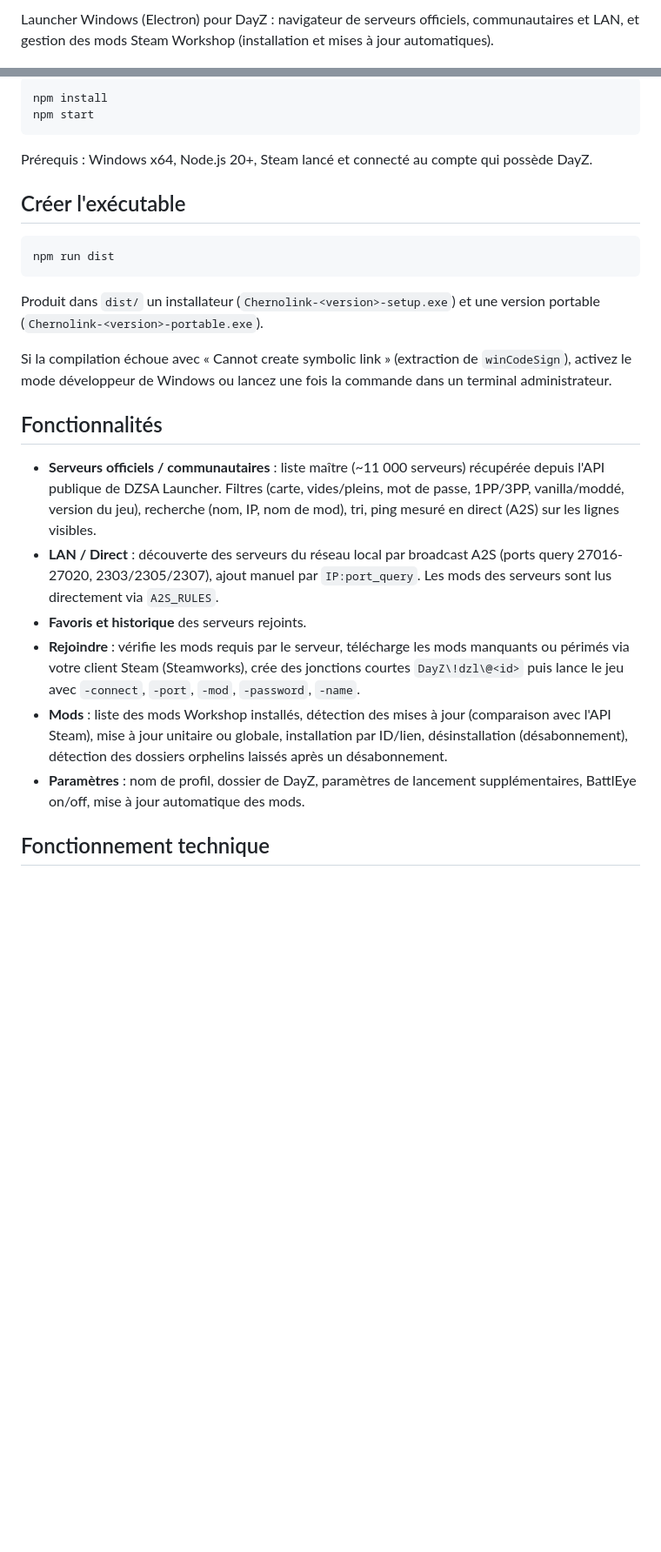
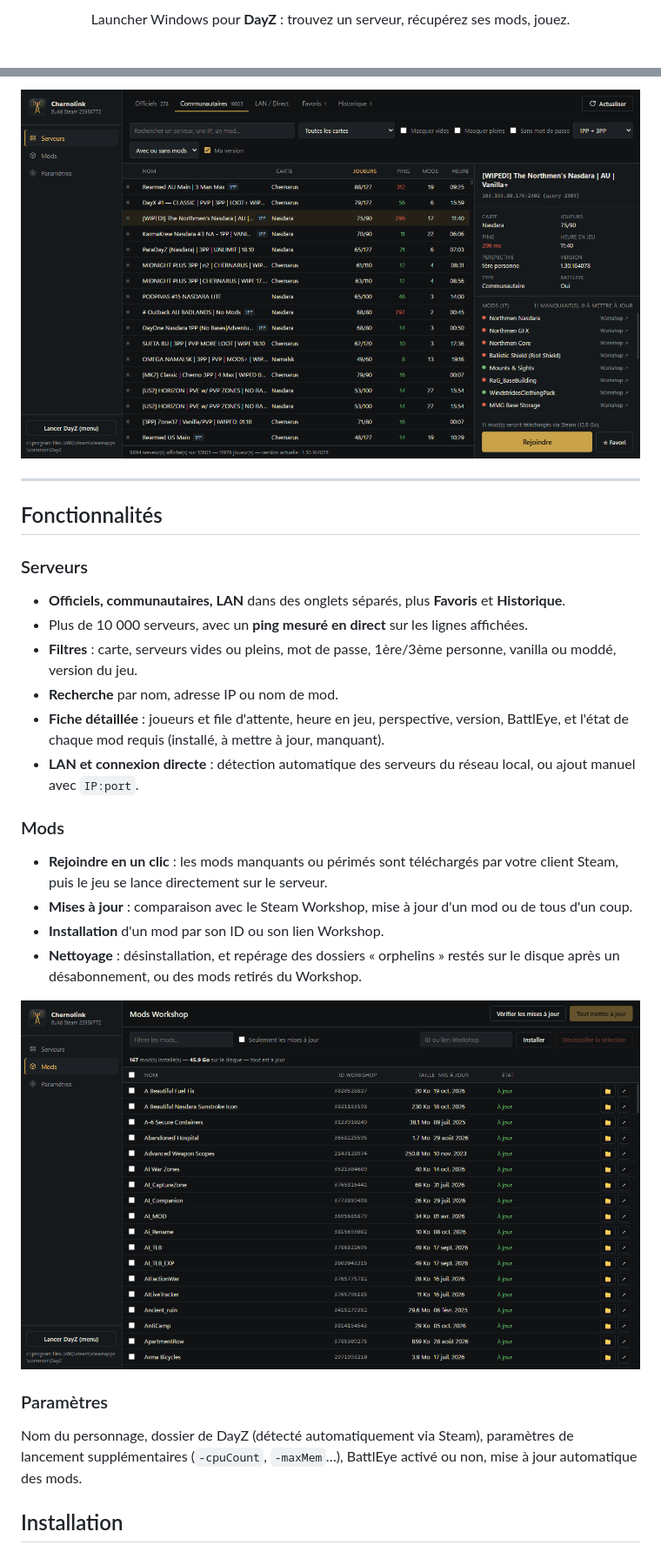
Before and after one commit to LaurentJack/Chernolink, a Markdown page: README.md, 2 parts joined by grey strips. Shown at 87% size. Drawn GitHub-style; pictures changed too: docs/mods.png (added), docs/serveurs.png (added); blank space fills up the shorter version.

````diff
--- a/README.md
+++ b/README.md
@@ -4,3 +6,5 @@
 
-Launcher Windows (Electron) pour DayZ : navigateur de serveurs officiels, communautaires et LAN, et gestion des mods Steam Workshop (installation et mises à jour automatiques).
+<p align="center">
+  Launcher Windows pour <strong>DayZ</strong> : trouvez un serveur, récupérez ses mods, jouez.
+</p>
 
@@ -8,28 +16,32 @@ Launcher Windows (Electron) pour DayZ : navigateur de serveurs officiels, commun
 
-```bash
-npm install
-npm start
-```
+<p align="center">
+  <img src="docs/serveurs.png" alt="Navigateur de serveurs Chernolink" width="900">
+</p>
 
-Prérequis : Windows x64, Node.js 20+, Steam lancé et connecté au compte qui possède DayZ.
-
-## Créer l'exécutable
-
-```bash
-npm run dist
-```
-
-Produit dans `dist/` un installateur (`Chernolink-<version>-setup.exe`) et une version portable (`Chernolink-<version>-portable.exe`).
-
-Si la compilation échoue avec « Cannot create symbolic link » (extraction de `winCodeSign`), activez le mode développeur de Windows ou lancez une fois la commande dans un terminal administrateur.
+---
 
 ## Fonctionnalités
 
-- **Serveurs officiels / communautaires** : liste maître (~11 000 serveurs) récupérée depuis l'API publique de DZSA Launcher. Filtres (carte, vides/pleins, mot de passe, 1PP/3PP, vanilla/moddé, version du jeu), recherche (nom, IP, nom de mod), tri, ping mesuré en direct (A2S) sur les lignes visibles.
-- **LAN / Direct** : découverte des serveurs du réseau local par broadcast A2S (ports query 27016-27020, 2303/2305/2307), ajout manuel par `IP:port_query`. Les mods des serveurs sont lus directement via `A2S_RULES`.
-- **Favoris et historique** des serveurs rejoints.
-- **Rejoindre** : vérifie les mods requis par le serveur, télécharge les mods manquants ou périmés via votre client Steam (Steamworks), crée des jonctions courtes `DayZ\!dzl\@<id>` puis lance le jeu avec `-connect`, `-port`, `-mod`, `-password`, `-name`.
-- **Mods** : liste des mods Workshop installés, détection des mises à jour (comparaison avec l'API Steam), mise à jour unitaire ou globale, installation par ID/lien, désinstallation (désabonnement), détection des dossiers orphelins laissés après un désabonnement.
-- **Paramètres** : nom de profil, dossier de DayZ, paramètres de lancement supplémentaires, BattlEye on/off, mise à jour automatique des mods.
+### Serveurs
+- **Officiels, communautaires, LAN** dans des onglets séparés, plus **Favoris** et **Historique**.
+- Plus de 10 000 serveurs, avec un **ping mesuré en direct** sur les lignes affichées.
+- **Filtres** : carte, serveurs vides ou pleins, mot de passe, 1ère/3ème personne, vanilla ou moddé, version du jeu.
+- **Recherche** par nom, adresse IP ou nom de mod.
+- **Fiche détaillée** : joueurs et file d'attente, heure en jeu, perspective, version, BattlEye, et l'état de chaque mod requis (installé, à mettre à jour, manquant).
+- **LAN et connexion directe** : détection automatique des serveurs du réseau local, ou ajout manuel avec `IP:port`.
 
-## Fonctionnement technique
+### Mods
+- **Rejoindre en un clic** : les mods manquants ou périmés sont téléchargés par votre client Steam, puis le jeu se lance directement sur le serveur.
+- **Mises à jour** : comparaison avec le Steam Workshop, mise à jour d'un mod ou de tous d'un coup.
+- **Installation** d'un mod par son ID ou son lien Workshop.
+- **Nettoyage** : désinstallation, et repérage des dossiers « orphelins » restés sur le disque après un désabonnement, ou des mods retirés du Workshop.
+
+<p align="center">
+  <img src="docs/mods.png" alt="Gestion des mods" width="900">
+</p>
+
+### Paramètres
+Nom du personnage, dossier de DayZ (détecté automatiquement via Steam), paramètres de lancement supplémentaires (`-cpuCount`, `-maxMem`…), BattlEye activé ou non, mise à jour automatique des mods.
+
+## Installation
+
````
Also changed, not shown: other parts of README.md (+76 -17 lines), docs/lan.png (added), 3 other files.
